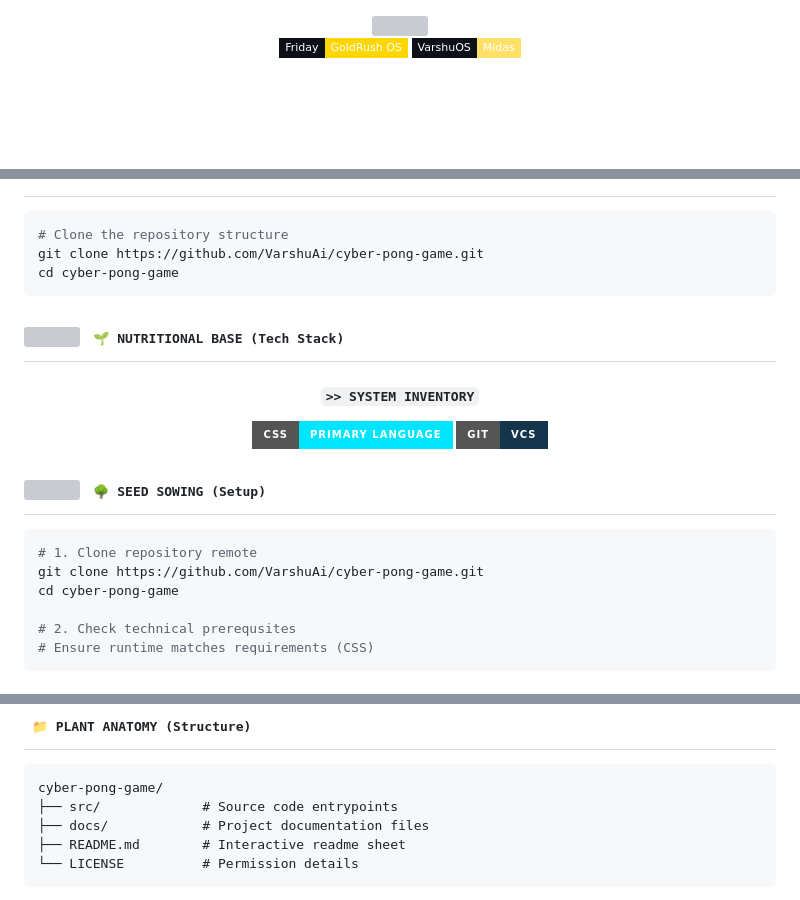
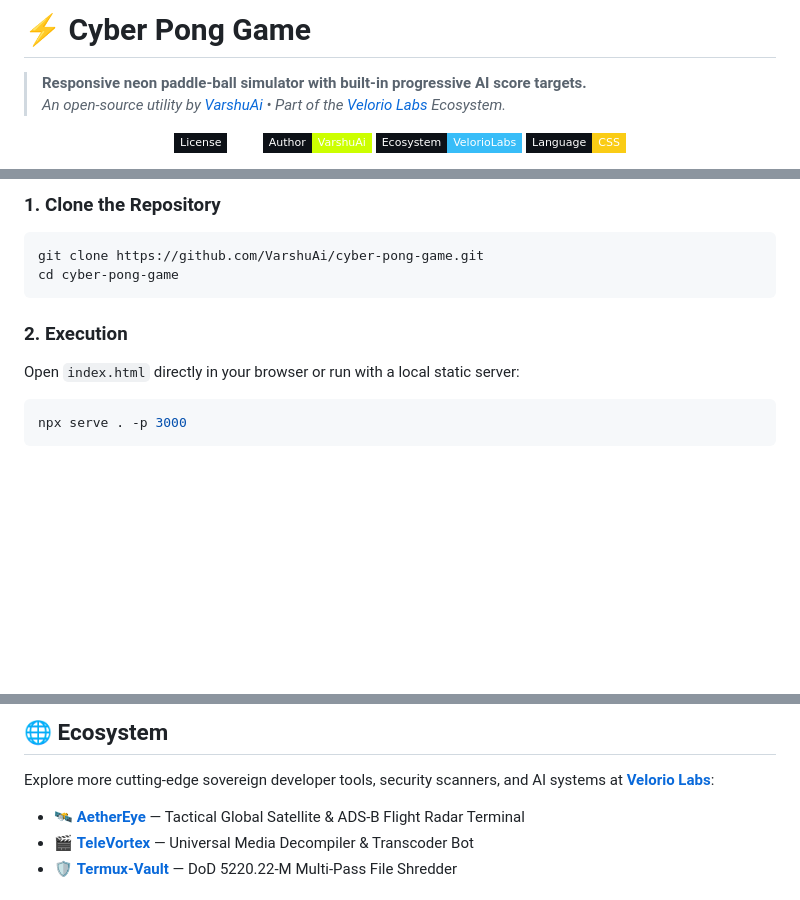
Before and after one commit to VarshuAi/cyber-pong-game, a Markdown page: README.md, 3 parts joined by grey strips. Rendered like a GitHub page; badges without logos; blank space fills up the shorter version; grey boxes are pictures that could not be loaded.

Commit message:
docs: redesign cyber-pong-game README with modern badges & VelorioLabs showcase

````diff
--- a/README.md
+++ b/README.md
@@ -1,10 +1,15 @@
-<!-- VARSHUOS-THEME-START -->
+<!-- VARSHUAI-REDESIGN-v2 -->
+# ⚡ Cyber Pong Game
+
+> **Responsive neon paddle-ball simulator with built-in progressive AI score targets.**
+> *An open-source utility by [VarshuAi](https://github.com/VarshuAi) • Part of the [Velorio Labs](https://github.com/VelorioLabs) Ecosystem.*
+
 <div align="center">
 
-<img src="https://raw.githubusercontent.com/VarshuAi/VarshuAi/main/assets/boot.svg" width="100%"/>
-
-![Theme](https://img.shields.io/badge/Friday-GoldRush_OS-FFD700?style=flat-square&labelColor=0D1117)
-![Distro](https://img.shields.io/badge/VarshuOS-Midas-FFE066?style=flat-square&labelColor=0D1117)
+[![License: MIT](https://img.shields.io/badge/License-MIT-emerald?style=flat-square&labelColor=0d1117)](LICENSE)
+[![Author: VarshuAi](https://img.shields.io/badge/Author-VarshuAi-ccff00?style=flat-square&labelColor=0d1117)](https://github.com/VarshuAi)
+[![Ecosystem: VelorioLabs](https://img.shields.io/badge/Ecosystem-VelorioLabs-38bdf8?style=flat-square&labelColor=0d1117)](https://github.com/VelorioLabs)
+![Language: CSS](https://img.shields.io/badge/Language-CSS-facc15?style=flat-square&labelColor=0d1117)
 
 </div>
 
@@ -73,38 +42,13 @@ primary_tech: CSS
 
+### 1. Clone the Repository
 ```bash
-# Clone the repository structure
 git clone https://github.com/VarshuAi/cyber-pong-game.git
 cd cyber-pong-game
 ```
 
-<!-- ============================== TECH STACK ============================== -->
-
-<h2>
-<img src="https://media2.giphy.com/media/QssGEmpkyEOhBCb7e1/giphy.gif" width="28">
-<samp>&nbsp;🌱 NUTRITIONAL BASE (Tech Stack)</samp>
-</h2>
-
-<div align="center">
-
-#### `>> SYSTEM INVENTORY`
-![CSS](https://img.shields.io/badge/CSS-Primary_Language-00E5FF?style=for-the-badge&logoColor=black)
-![Git](https://img.shields.io/badge/Git-VCS-14354C?style=for-the-badge&logo=git&logoColor=white)
-
-</div>
-
-<!-- ============================== SETUP ============================== -->
-
-<h2>
-<img src="https://media.giphy.com/media/LnQjpWaON8nhr21vNW/giphy.gif" width="28">
-<samp>&nbsp;🌳 SEED SOWING (Setup)</samp>
-</h2>
-
+### 2. Execution
+Open `index.html` directly in your browser or run with a local static server:
 ```bash
-# 1. Clone repository remote
-git clone https://github.com/VarshuAi/cyber-pong-game.git
-cd cyber-pong-game
-
-# 2. Check technical prerequsites
-# Ensure runtime matches requirements (CSS)
+npx serve . -p 3000
 ```
 
@@ -112,13 +56,8 @@ cd cyber-pong-game
 
-<h2>
-<samp>&nbsp;📁 PLANT ANATOMY (Structure)</samp>
-</h2>
+## 🌐 Ecosystem
 
-```
-cyber-pong-game/
-├── src/             # Source code entrypoints
-├── docs/            # Project documentation files
-├── README.md        # Interactive readme sheet
-└── LICENSE          # Permission details
-```
+Explore more cutting-edge sovereign developer tools, security scanners, and AI systems at **[Velorio Labs](https://github.com/VelorioLabs)**:
+- 🛰️ **[AetherEye](https://github.com/VelorioLabs/AetherEye)** — Tactical Global Satellite & ADS-B Flight Radar Terminal
+- 🎬 **[TeleVortex](https://github.com/VelorioLabs/TeleVortex)** — Universal Media Decompiler & Transcoder Bot
+- 🛡️ **[Termux-Vault](https://github.com/VelorioLabs/Termux-Vault)** — DoD 5220.22-M Multi-Pass File Shredder
 
````
Also changed, not shown: other parts of README.md (+21 -72 lines).
